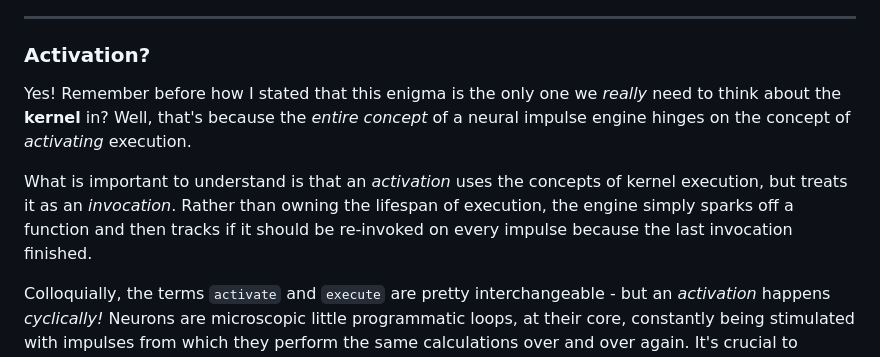
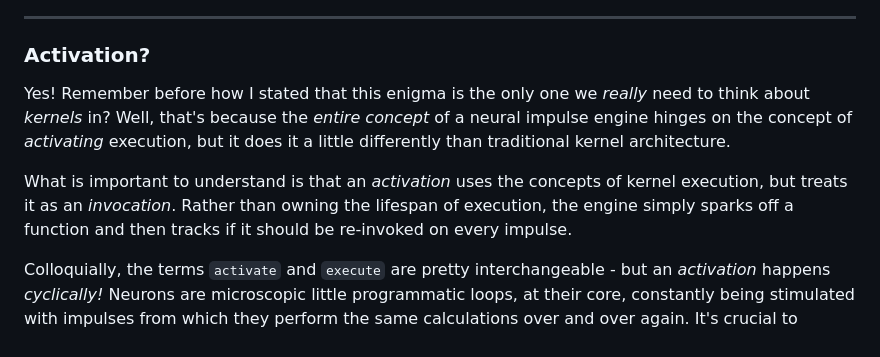
Before and after one commit to Ignite-Laboratories/Enigmaneering, a Markdown page: enigma0/step1/E0S1 - Looping Activation.md, the part around the change. Drawn GitHub-style.

```diff
--- a/enigma0/step1/E0S1 - Looping Activation.md
+++ b/enigma0/step1/E0S1 - Looping Activation.md
@@ -5,12 +5,13 @@
 
 ### Activation?
 
-Yes!  Remember before how I stated that this enigma is the only one we _really_ need to think about the **kernel** in?
-Well, that's because the _entire concept_ of a neural impulse engine hinges on the concept of _activating_ execution.
+Yes!  Remember before how I stated that this enigma is the only one we _really_ need to think about _kernels_ in?
+Well, that's because the _entire concept_ of a neural impulse engine hinges on the concept of _activating_ execution,
+but it does it a little differently than traditional kernel architecture.
 
 What is important to understand is that an _activation_ uses the concepts of kernel execution, but treats it as an
 _invocation_.  Rather than owning the lifespan of execution, the engine simply sparks off a function and then tracks
-if it should be re-invoked on every impulse because the last invocation finished.
+if it should be re-invoked on every impulse.
 
 Colloquially, the terms `activate` and `execute` are pretty interchangeable - but an _activation_ happens _cyclically!_
 Neurons are microscopic little programmatic loops, at their core, constantly being stimulated with impulses from which
```
